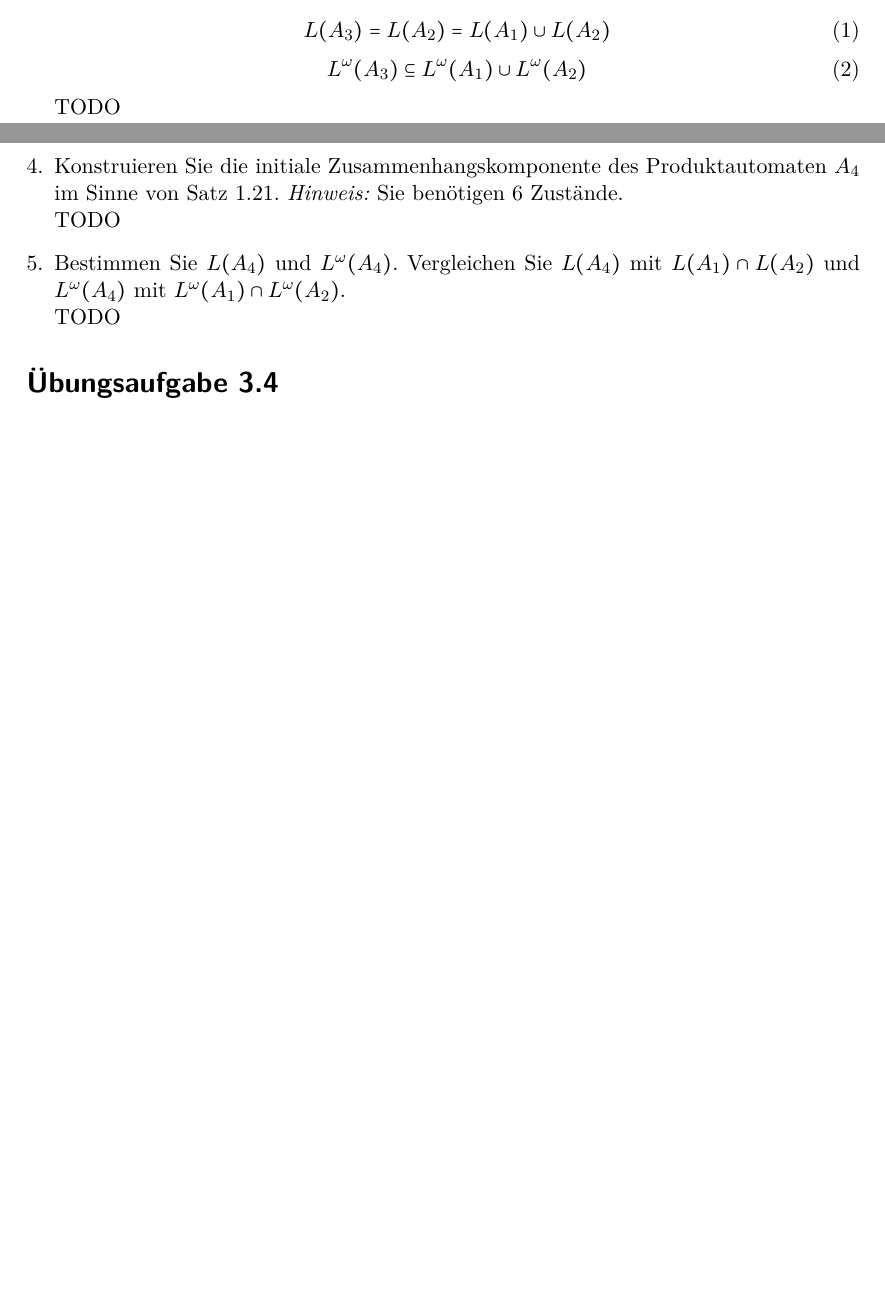
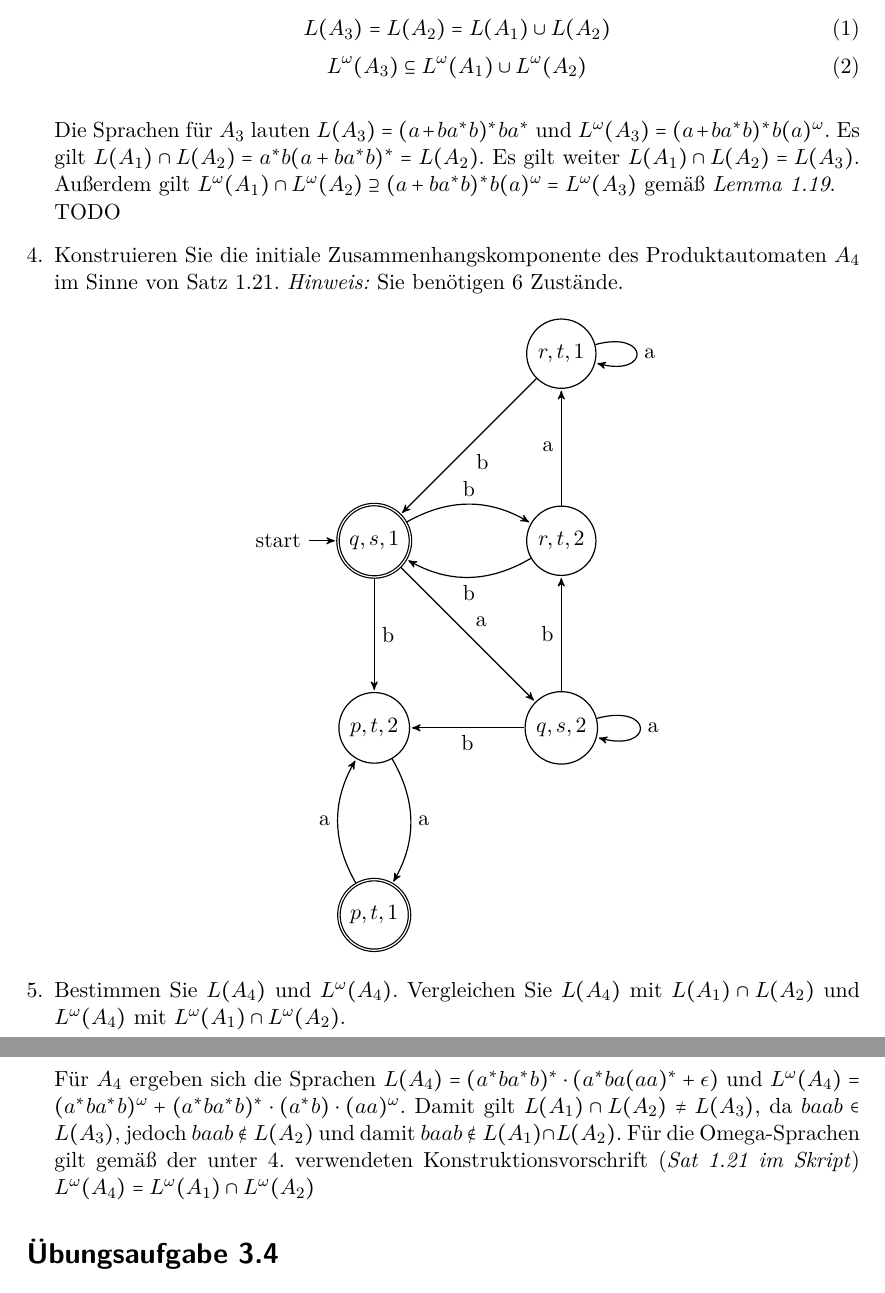
Before and after one commit to lenerd/FGI2, a LaTeX document (blatt_03/blatt_03.tex): two parts of pages 1 and 2 of 3 before the commit and two parts of pages 2 and 3 of 4 after it, joined at a grey line, cut so that both start at the same text, the shorter picture padded with empty space. Compiled offline with pdfLaTeX.

Commit message:
Aufgabe 3.3 included. Remaining TODO 3.3.3 Equations already included. Can be deleted?

```diff
--- a/blatt_03/blatt_03.tex
+++ b/blatt_03/blatt_03.tex
@@ -63,15 +79,44 @@ Schnitt von $\omega$-Sprachen
         \begin{equation}
             L^\omega(A_3) \subseteq L^\omega(A_1) \cup L^\omega(A_2)
         \end{equation}
+        \newline
+        Die Sprachen für $A_3$ lauten $L(A_3)=(a+ba^{*}b)^{*}ba^{*}$ und $L^{\omega}(A_3)=(a+ba^{*}b)^{*}b(a)^{\omega}$. Es gilt $L(A_1)\cap L(A_2)= a^{*}b(a+ba^{*}b)^{*} = L(A_2)$. Es gilt weiter $L(A_1)\cap L(A_2) = L(A_3)$. Außerdem gilt $L^{\omega}(A_1)\cap L^{\omega}(A_2) \supseteq (a+ba^{*}b)^{*}b(a)^{\omega}=L^{\omega}(A_3)$ gemäß \textit{Lemma 1.19}.
+        \newline
         TODO
 
     \item Konstruieren Sie die initiale Zusammenhangskomponente des Produktautomaten
         $A_4$ im Sinne von Satz 1.21. \textit{Hinweis:} Sie benötigen 6 Zustände. \\
-        TODO
+        \begin{equation*}
+        	\begin{tikzpicture}[->,>=stealth',shorten >=1pt,auto,node distance=3.3cm,
+           semithick]
+        		\tikzstyle{every state}=[fill=white,draw=black,text=black]
+
+        			\node[initial,accepting, state] 	(A)		{$q,s,1$};
+        			\node[state]	(B)	[right of=A]	{$r,t,2$};
+        			\node[state]			(C)	[above of=B]	{$r,t,1$};
+        			\node[state]			(D)	[below of=A]	{$p,t,2$};
+        			\node[state, accepting]			(E)	[below of=D]	{$p,t,1$};
+        			\node[state]			(F) [right of=D]	{$q,s,2$};
+
+        				\path 	(A) 	edge 			 	node {a} (F)
+        								edge [bend left]	node {b} (B)
+        								edge 				node {b} (D)
+        						(B)		edge [bend left]	node {b} (A)
+        								edge 				node {a} (C)
+        						(C)		edge				node {b} (A)
+        								edge [loop right]	node {a} (C)
+        						(D)		edge [bend left]	node {a} (E)
+        						(E)		edge [bend left]	node {a} (D)
+        						(F)		edge [loop right]	node {a} (F)
+        								edge 				node {b} (D)
+        								edge 				node {b} (B);
+        	\end{tikzpicture}
+        \end{equation*}
 
     \item Bestimmen Sie $L(A_4)$ und $L^{\omega}(A_4)$. Vergleichen Sie $L(A_4)$ mit
         $L(A_1) \cap L(A_2)$ und $L^{\omega}(A_4)$ mit $L^{\omega}(A_1) \cap L^{\omega}(A_2)$. \\
-        TODO
+        \newline
+        Für $A_4$ ergeben sich die Sprachen $L(A_4) = (a^* b a^* b)^* \cdot (a^* b a (aa)^* + \epsilon)$ und $L^\omega (A_4) = (a^* b a^* b)^\omega + (a^* b a^* b)^* \cdot (a^*b) \cdot (aa)^\omega$. Damit gilt $L(A_1)\cap L(A_2)\neq L(A_3)$, da $baab\in L(A_3)$, jedoch $baab\notin L(A_2)$ und damit $baab\notin L(A_1)\cap L(A_2)$. Für die Omega-Sprachen gilt gemäß der unter 4. verwendeten Konstruktionsvorschrift (\textit{Sat 1.21 im Skript}) $L^{\omega}(A_4)=L^{\omega}(A_1)\cap L^{\omega}(A_2)$
 
 \end{enumerate}
 \section*{Übungsaufgabe 3.4}
```
Also changed, not shown: blatt_03/blatt_03.tex (18 more changed lines).
